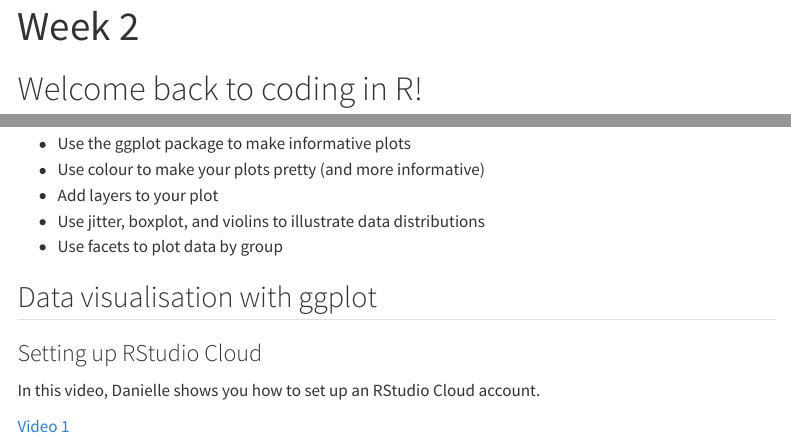
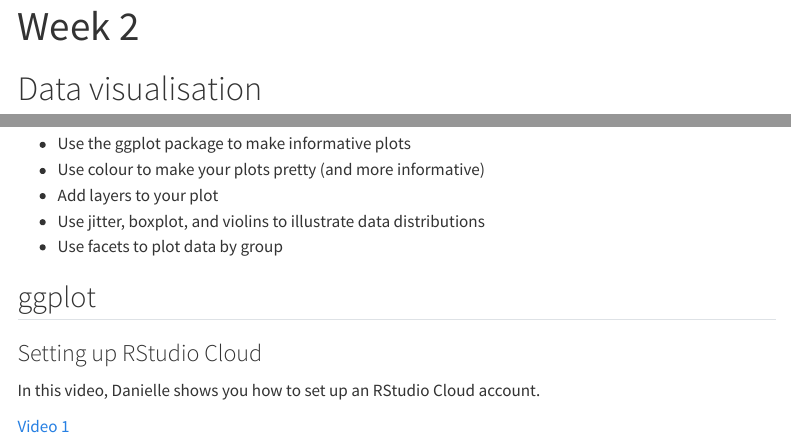
Before and after one commit to jenrichmond/3361book, a Quarto document (Week2.qmd): the page in a window 1100 px wide, from its top, and a second part further down, joined at a grey line. Rendered offline with R 4.5, knitr and Pandoc in place of Quarto, with nearby package versions; menus at the side of the page are left out.

Commit message:
fix headings

```diff
--- a/Week2.qmd
+++ b/Week2.qmd
@@ -5,7 +5,7 @@ editor: visual
 toc: true
 ---
 
-# Welcome back to coding in R!
+# Data visualisation
 
 ![art by Allison Horst](https://cdn.myportfolio.com/45214904-6a61-4e23-98d6-b140f8654a40/9a306c0a-dac8-413d-ba2e-cc7fd4c4d5c8_rw_1920.png?h=c802991088a9623f1f7aa18c470797ee){fig-align="center" width="500"}
 
@@ -37,7 +37,7 @@ By the end of this module you will be able to...
 -   Use jitter, boxplot, and violins to illustrate data distributions
 -   Use facets to plot data by group
 
-## Data visualisation with ggplot
+## ggplot
 
 ### Setting up RStudio Cloud
 
```
Also changed, not shown: Week3.qmd (+1 -1 lines), 4 other files.
